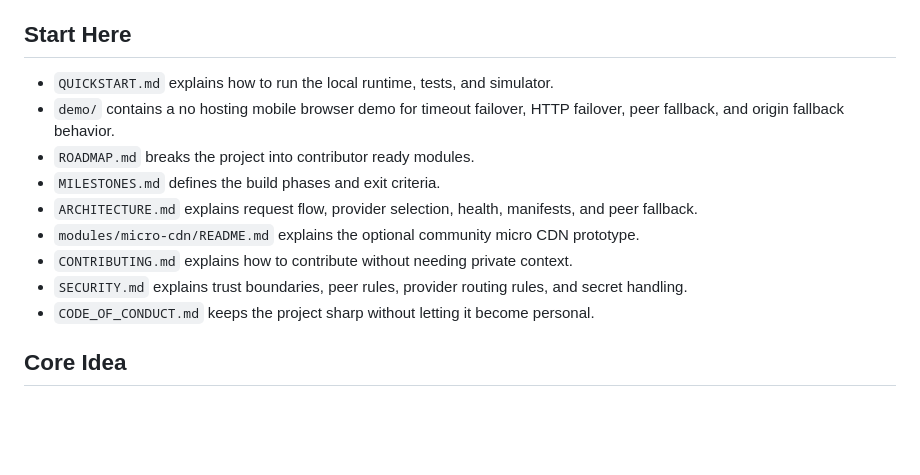
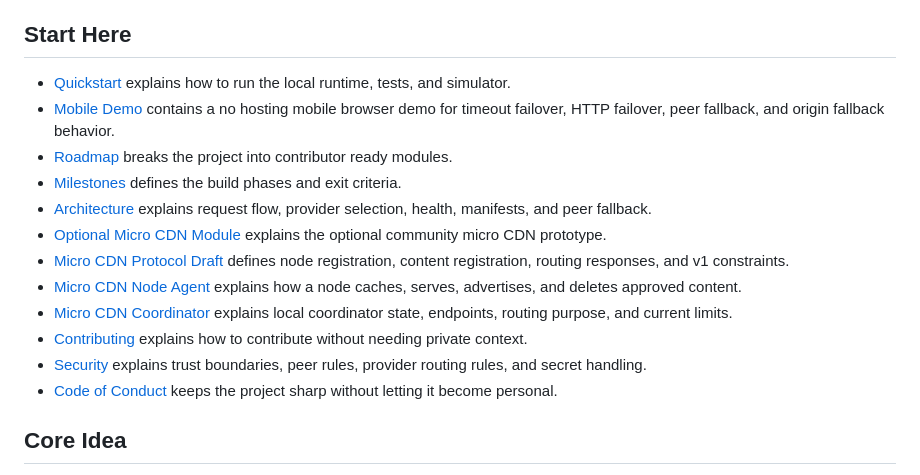
Before and after one commit to DeerSpotter/after-cloudflare, a Markdown page: README.md, the part around the change. GitHub-like rendering; blank space fills up the shorter version.

Commit message:
Link Start Here document titles

```diff
--- a/README.md
+++ b/README.md
@@ -38,15 +38,18 @@ The mobile demo is static and requires no worker, backend, or paid hosting. It s
 
 ## Start Here
 
-* `QUICKSTART.md` explains how to run the local runtime, tests, and simulator.
-* `demo/` contains a no hosting mobile browser demo for timeout failover, HTTP failover, peer fallback, and origin fallback behavior.
-* `ROADMAP.md` breaks the project into contributor ready modules.
-* `MILESTONES.md` defines the build phases and exit criteria.
-* `ARCHITECTURE.md` explains request flow, provider selection, health, manifests, and peer fallback.
-* `modules/micro-cdn/README.md` explains the optional community micro CDN prototype.
-* `CONTRIBUTING.md` explains how to contribute without needing private context.
-* `SECURITY.md` explains trust boundaries, peer rules, provider routing rules, and secret handling.
-* `CODE_OF_CONDUCT.md` keeps the project sharp without letting it become personal.
+* [Quickstart](./QUICKSTART.md) explains how to run the local runtime, tests, and simulator.
+* [Mobile Demo](./demo/) contains a no hosting mobile browser demo for timeout failover, HTTP failover, peer fallback, and origin fallback behavior.
+* [Roadmap](./ROADMAP.md) breaks the project into contributor ready modules.
+* [Milestones](./MILESTONES.md) defines the build phases and exit criteria.
+* [Architecture](./ARCHITECTURE.md) explains request flow, provider selection, health, manifests, and peer fallback.
+* [Optional Micro CDN Module](./modules/micro-cdn/README.md) explains the optional community micro CDN prototype.
+* [Micro CDN Protocol Draft](./modules/micro-cdn/protocol.md) defines node registration, content registration, routing responses, and v1 constraints.
+* [Micro CDN Node Agent](./modules/micro-cdn/node-agent/README.md) explains how a node caches, serves, advertises, and deletes approved content.
+* [Micro CDN Coordinator](./modules/micro-cdn/coordinator/README.md) explains local coordinator state, endpoints, routing purpose, and current limits.
+* [Contributing](./CONTRIBUTING.md) explains how to contribute without needing private context.
+* [Security](./SECURITY.md) explains trust boundaries, peer rules, provider routing rules, and secret handling.
+* [Code of Conduct](./CODE_OF_CONDUCT.md) keeps the project sharp without letting it become personal.
 
 ## Core Idea
 
```
